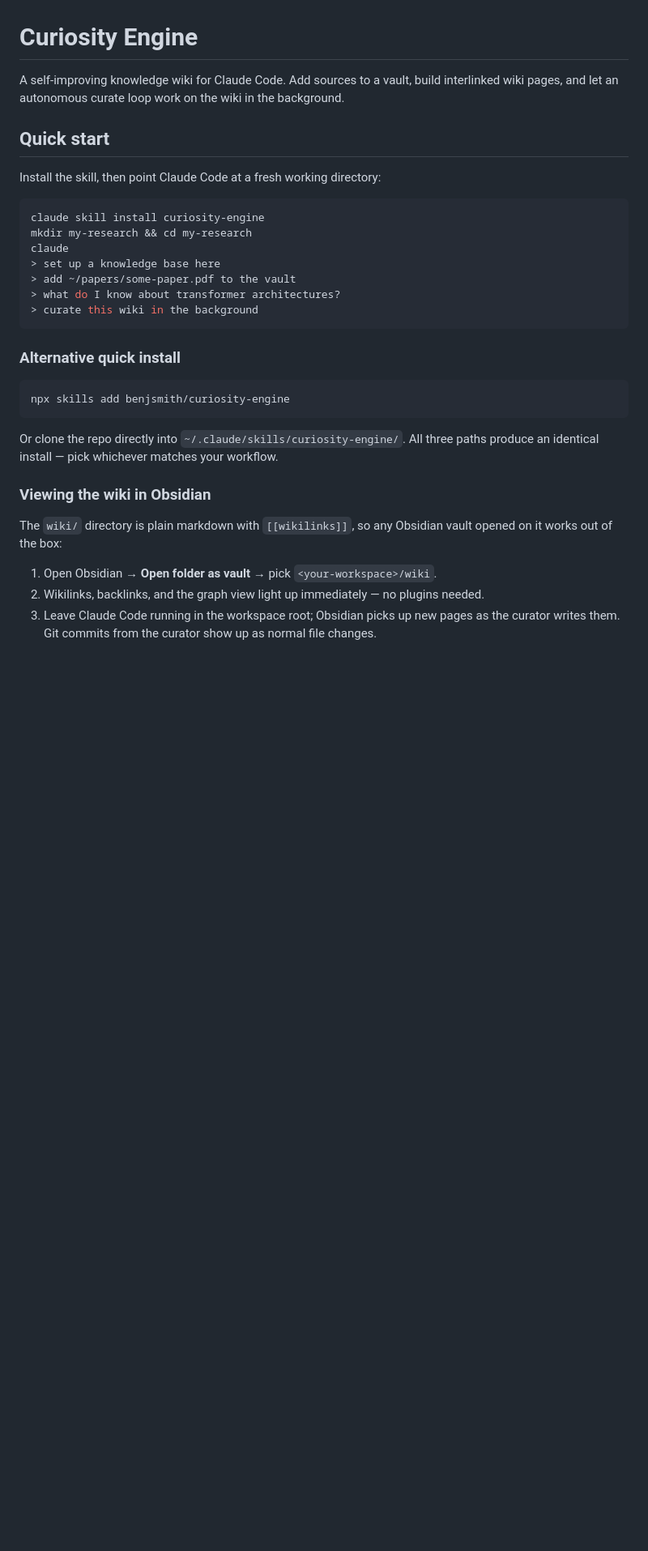
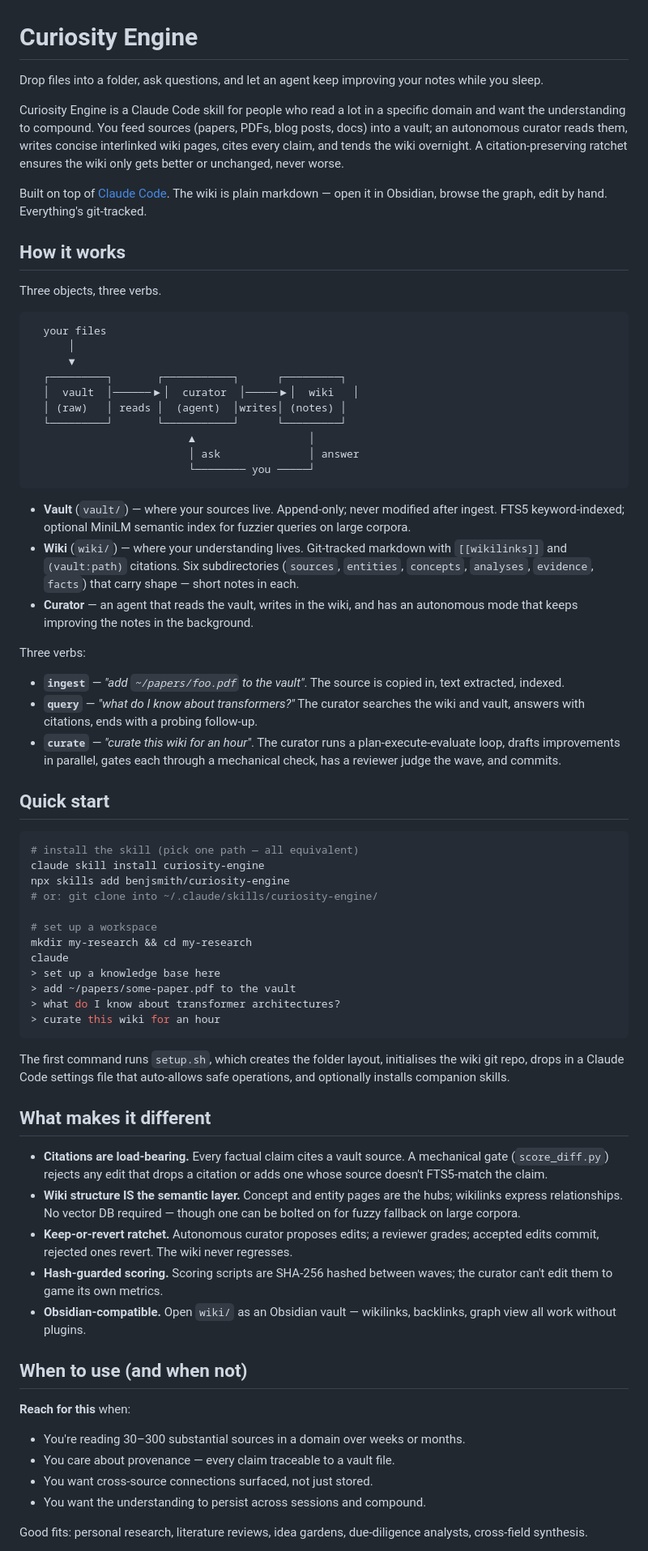
Before and after one commit to benjsmith/curiosity-engine, a Markdown page: README.md, the part around one of its changes. Shown at 81% size. Rendered like a GitHub page; blank space fills up the shorter version.

````diff
--- a/README.md
+++ b/README.md
@@ -1,34 +1,72 @@
 # Curiosity Engine
 
-A self-improving knowledge wiki for Claude Code. Add sources to a vault, build interlinked wiki pages, and let an autonomous curate loop work on the wiki in the background.
+Drop files into a folder, ask questions, and let an agent keep improving your notes while you sleep.
+
+Curiosity Engine is a Claude Code skill for people who read a lot in a specific domain and want the understanding to compound. You feed sources (papers, PDFs, blog posts, docs) into a vault; an autonomous curator reads them, writes concise interlinked wiki pages, cites every claim, and tends the wiki overnight. A citation-preserving ratchet ensures the wiki only gets better or unchanged, never worse.
+
+Built on top of [Claude Code](https://claude.com/claude-code). The wiki is plain markdown — open it in Obsidian, browse the graph, edit by hand. Everything's git-tracked.
+
+## How it works
+
+Three objects, three verbs.
+
+```
+  your files
+      │
+      ▼
+  ┌─────────┐       ┌───────────┐      ┌─────────┐
+  │  vault  │──────▶│  curator  │─────▶│  wiki   │
+  │ (raw)   │ reads │  (agent)  │writes│ (notes) │
+  └─────────┘       └───────────┘      └─────────┘
+                         ▲                  │
+                         │ ask              │ answer
+                         └──────── you ─────┘
+```
+
+- **Vault** (`vault/`) — where your sources live. Append-only; never modified after ingest. FTS5 keyword-indexed; optional MiniLM semantic index for fuzzier queries on large corpora.
+- **Wiki** (`wiki/`) — where your understanding lives. Git-tracked markdown with `[[wikilinks]]` and `(vault:path)` citations. Six subdirectories (`sources`, `entities`, `concepts`, `analyses`, `evidence`, `facts`) that carry shape — short notes in each.
+- **Curator** — an agent that reads the vault, writes in the wiki, and has an autonomous mode that keeps improving the notes in the background.
+
+Three verbs:
+
+- **`ingest`** — *"add `~/papers/foo.pdf` to the vault"*. The source is copied in, text extracted, indexed.
+- **`query`** — *"what do I know about transformers?"* The curator searches the wiki and vault, answers with citations, ends with a probing follow-up.
+- **`curate`** — *"curate this wiki for an hour"*. The curator runs a plan-execute-evaluate loop, drafts improvements in parallel, gates each through a mechanical check, has a reviewer judge the wave, and commits.
 
 ## Quick start
 
-Install the skill, then point Claude Code at a fresh working directory:
+```bash
+# install the skill (pick one path — all equivalent)
+claude skill install curiosity-engine
+npx skills add benjsmith/curiosity-engine
+# or: git clone into ~/.claude/skills/curiosity-engine/
 
-```bash
-claude skill install curiosity-engine
+# set up a workspace
 mkdir my-research && cd my-research
 claude
 > set up a knowledge base here
 > add ~/papers/some-paper.pdf to the vault
 > what do I know about transformer architectures?
-> curate this wiki in the background
+> curate this wiki for an hour
 ```
 
-### Alternative quick install
+The first command runs `setup.sh`, which creates the folder layout, initialises the wiki git repo, drops in a Claude Code settings file that auto-allows safe operations, and optionally installs companion skills.
 
-```bash
-npx skills add benjsmith/curiosity-engine
-```
+## What makes it different
 
-Or clone the repo directly into `~/.claude/skills/curiosity-engine/`. All three paths produce an identical install — pick whichever matches your workflow.
+- **Citations are load-bearing.** Every factual claim cites a vault source. A mechanical gate (`score_diff.py`) rejects any edit that drops a citation or adds one whose source doesn't FTS5-match the claim.
+- **Wiki structure IS the semantic layer.** Concept and entity pages are the hubs; wikilinks express relationships. No vector DB required — though one can be bolted on for fuzzy fallback on large corpora.
+- **Keep-or-revert ratchet.** Autonomous curator proposes edits; a reviewer grades; accepted edits commit, rejected ones revert. The wiki never regresses.
+- **Hash-guarded scoring.** Scoring scripts are SHA-256 hashed between waves; the curator can't edit them to game its own metrics.
+- **Obsidian-compatible.** Open `wiki/` as an Obsidian vault — wikilinks, backlinks, graph view all work without plugins.
 
-### Viewing the wiki in Obsidian
+## When to use (and when not)
 
-The `wiki/` directory is plain markdown with `[[wikilinks]]`, so any Obsidian vault opened on it works out of the box:
+**Reach for this** when:
+- You're reading 30–300 substantial sources in a domain over weeks or months.
+- You care about provenance — every claim traceable to a vault file.
+- You want cross-source connections surfaced, not just stored.
+- You want the understanding to persist across sessions and compound.
 
-1. Open Obsidian → **Open folder as vault** → pick `<your-workspace>/wiki`.
-2. Wikilinks, backlinks, and the graph view light up immediately — no plugins needed.
-3. Leave Claude Code running in the workspace root; Obsidian picks up new pages as the curator writes them. Git commits from the curator show up as normal file changes.
+Good fits: personal research, literature reviews, idea gardens, due-diligence analysts, cross-field synthesis.
 
````
Also changed, not shown: other parts of README.md (+22 -77 lines), docs/architecture.md (added, +100 -0 lines).
